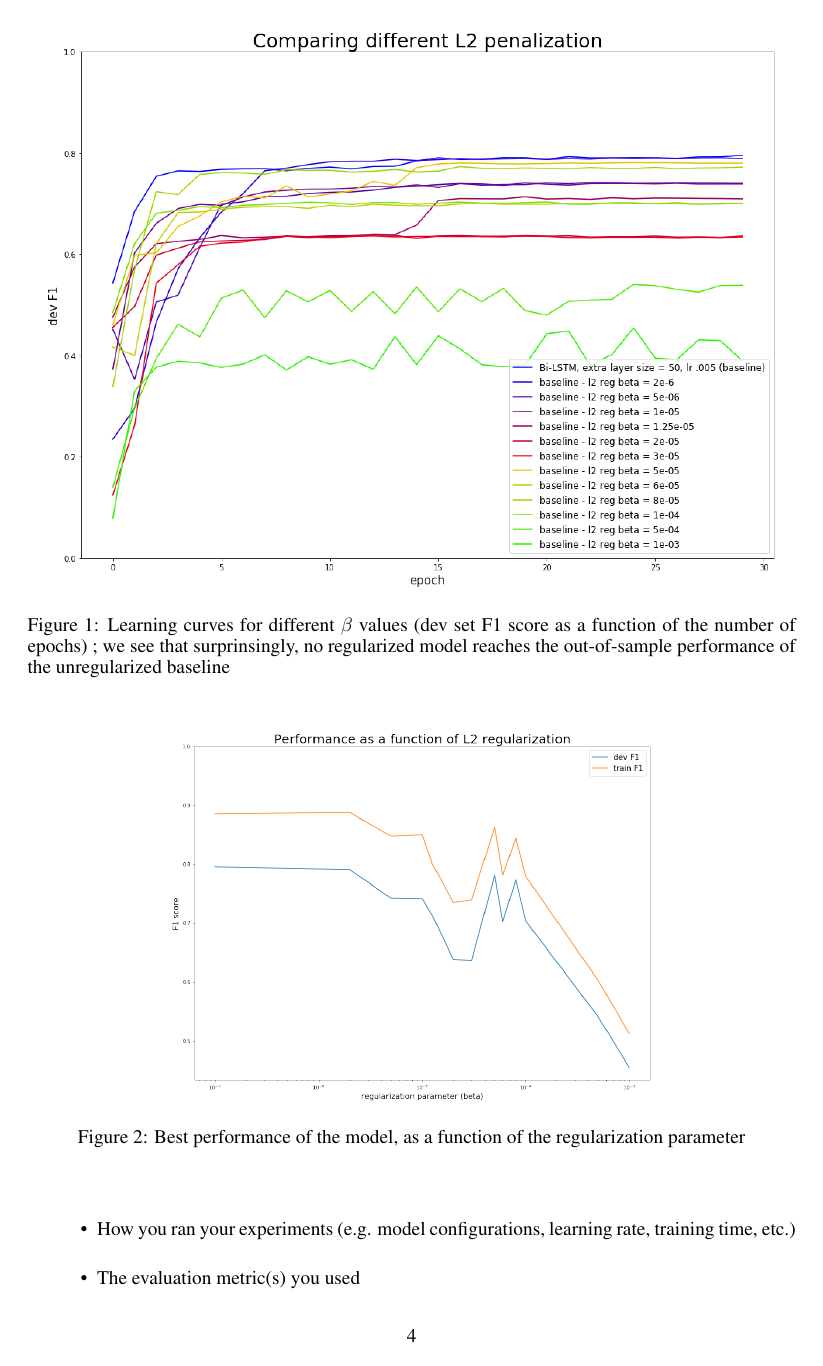
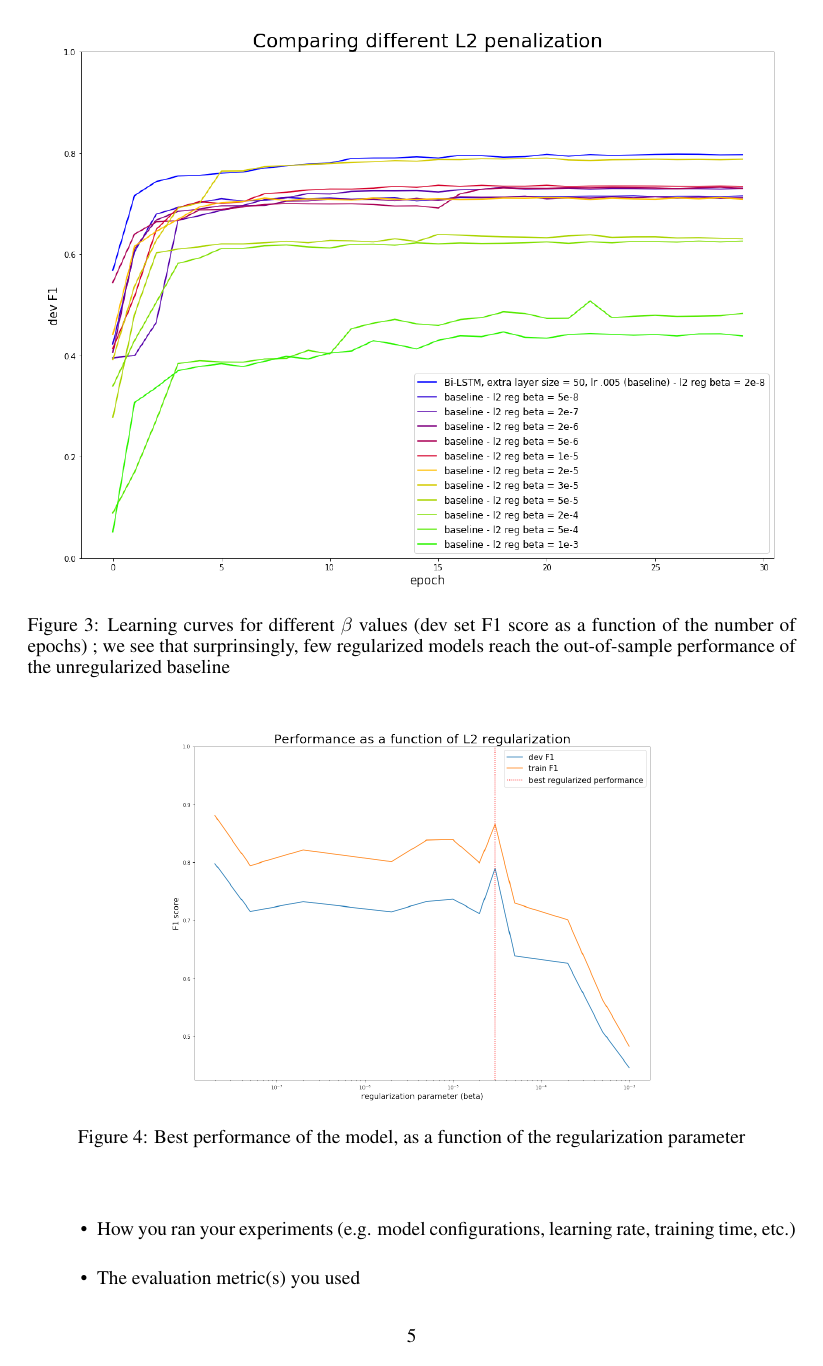
Before and after one commit to vincentbillaut/neuralNER, a LaTeX paper (submission/report/writeup.tex): page 4 of 7 before the commit and page 5 of 8 after it. Compiled offline with pdfLaTeX.

```diff
--- a/submission/report/writeup.tex
+++ b/submission/report/writeup.tex
@@ -186,12 +180,0 @@
-\begin{figure}[h]
-\begin{center}
-\includegraphics[width=380px]{figs/l2_devf1.png}
-\caption{Learning curves for different $\beta$ values (dev set F1 score as a function of the number of epochs) ; we see that surprinsingly, no regularized model reaches the out-of-sample performance of the unregularized baseline}
-\label{l2_devf1}
-\end{center}
-\end{figure}
-
-\begin{figure}[h]
-\begin{center}
-\includegraphics[width=250px]{figs/l2_graph.png}
-\caption{Best performance of the model, as a function of the regularization parameter}
@@ -219,3 +210,16 @@
+\begin{figure}[h]
+\begin{center}
+\includegraphics[width=380px]{figs/l2_devf1.png}
+\caption{Learning curves for different $\beta$ values (dev set F1 score as a function of the number of epochs) ; we see that surprinsingly, few regularized models reach the out-of-sample performance of the unregularized baseline}
+\label{l2_devf1}
+\end{center}
+\end{figure}
+
+\begin{figure}[h]
+\begin{center}
+\includegraphics[width=250px]{figs/l2_graph.png}
+\caption{Best performance of the model, as a function of the regularization parameter}
+\label{l2_graph}
 \end{center}
 \end{figure}
 
```
Also changed, not shown: submission/report/poster.tex (+2 -2 lines), submission/report/figs/l2_devf1.png, submission/report/figs/l2_graph.png, submission/report/writeup.tex (29 more changed lines), 1 other file.
